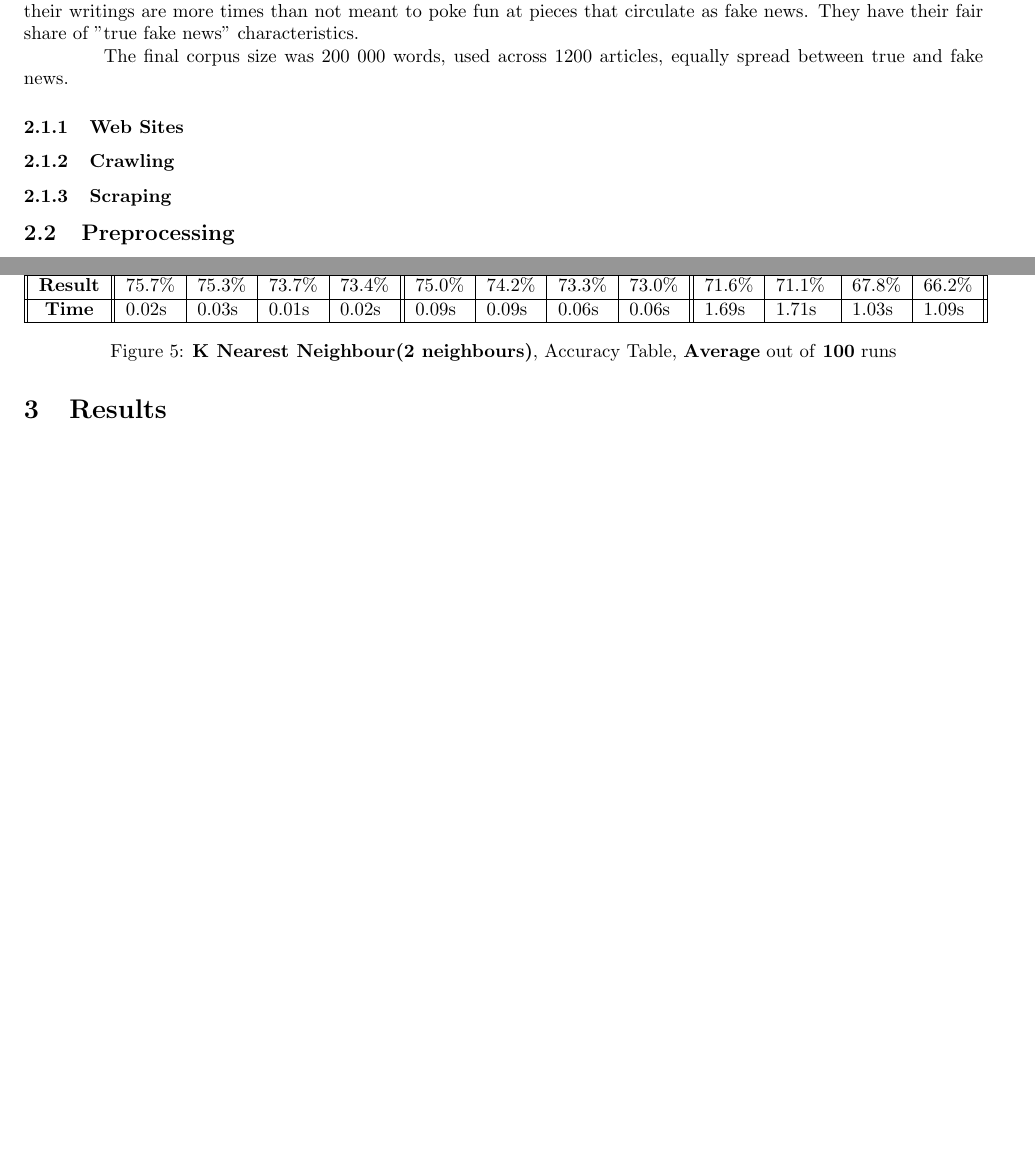
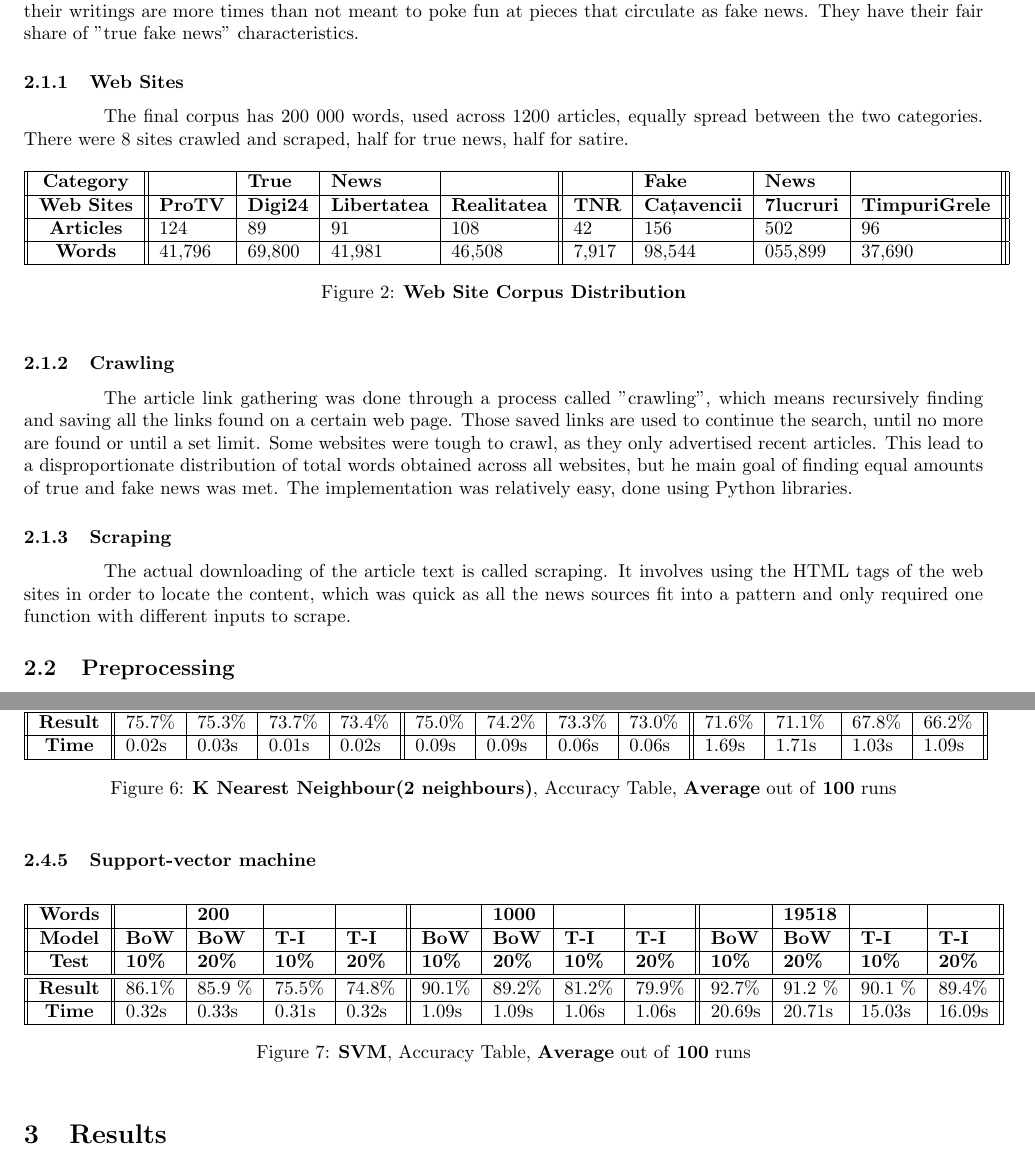
Before and after one commit to Codrinator/FakeNews, a LaTeX document (Documentation/Documentation.tex): two parts of pages 2 and 3 of 3, joined at a grey line, cut so that both start at the same text, the shorter picture padded with empty space. The pictures show the PDF file Documentation/Documentation.pdf that the author committed with the source.

Commit message:
SVM and more Documentation

```diff
--- a/Documentation/Documentation.tex
+++ b/Documentation/Documentation.tex
@@ -51,17 +51,27 @@
 	\subsection{Gathering Data}
 	Finding sites that could be crawled and scraped was quite a daunting task. Real news are easy to find, there are countless organizations that have been existing for decades, in television, radio or newspaper formats. Fake news was, on the other hand, tricky. Nobody will write a bunch of false articles, admit to them being fake, then collect them together in a nice place to be found. True malicious or ill-intended posts were impossible to gather, so the next best thing was, logically, satire. Sarcastic news sites are a fraction of the news site pool, especially in Romania. This narrowed down the amount of data that could be collected, as the true corpus size had to be the same as the fake one.
 	\par There was also the question of how this restriction would apply into the real world. We used sarcastic articles and we tested them on more sarcastic articles. This can be very helpful against the rumor snowball effect that can lead to the creation of fake news, as well as the tone recognition problem faced by many people. Carefully crafted texts meant to destroy nations, create panic, mimic official and formal articles or exude authenticity would perform worse under this particular data set, but not go completely undetected. The topics chosen by the satire authors and their writings are more times than not meant to poke fun at pieces that circulate as fake news. They have their fair share of "true fake news" characteristics.
-	\par The final corpus size was 200 000 words, used across 1200 articles, equally spread between true and fake news.
 
 	\subsubsection{Web Sites}
-
-	\par
-
+	 The final corpus has 200 000 words, used across 1200 articles, equally spread between the two categories. There were 8 sites crawled and scraped, half for true news, half for satire.
+	\begin{figure}[!h]
+		\begin{tabular}{||c||l|l|l|l||l|l|l|l|||}
+			\hline
+			\textbf{Category} &  & \textbf{True} & \textbf{News}& & &\textbf{Fake} & \textbf{News} &  \\ \hline
+			\textbf{Web Sites} & \textbf{ProTV} & \textbf{Digi24} & \textbf{Libertatea} & \textbf{Realitatea} &\textbf{TNR} & \textbf{Cațavencii} & \textbf{7lucruri} & \textbf{TimpuriGrele} \\ \hline
+			\textbf{Articles} & 124 &89 &91 & 108 &42 & 156 &502 & 96  \\ \hline
+			\textbf{Words} & 41,796 & 69,800 & 41,981 & 46,508 & 7,917 & 98,544 & 055,899 &37,690  \\ \hline
+		\end{tabular}
+		\caption{\textbf{Web Site Corpus Distribution}}
+	\end{figure}
 
 	\subsubsection{Crawling}
+	The article link gathering was done through a process called "crawling", which means recursively finding and saving all the links found on a certain web page. Those saved links are used to continue the search, until no more are found or until a set limit. Some websites were tough to crawl, as they only advertised recent articles. This lead to a disproportionate distribution of total words obtained across all websites, but he main goal of finding equal amounts of true and fake news was met. The implementation was relatively easy, done using Python libraries.
 	\subsubsection{Scraping}
+	The actual downloading of the article text is called scraping. It involves using the HTML tags of the web sites in order to locate the content, which was quick as all the news sources fit into a pattern and only required one function with different inputs to scrape.
 
-	\subsection{Preprocessing}
+\subsection{Preprocessing}
+	The articles had to be preprocessed before being passed through the classifiers. The first step was combining the title and content of each piece into one string. The second step was removing the stop words, then turning the string into individual words. The last process chosen in this particular implementation was stemming, which means reducing words to a short root that represents the differently-spelled versions of a certain notion.
 	\subsubsection{Stop Words}
 	\subsubsection{Tokenization}
 	\subsubsection{Stemming}
@@ -124,6 +134,19 @@
 		\caption{\textbf{K Nearest Neighbour(2 neighbours)}, Accuracy Table, \textbf{Average} out of \textbf{100} runs}
 	\end{figure}
 
+	\subsubsection{Support-vector machine}
+	\begin{figure}[!h]
+		\begin{tabular}{||c||l|l|l|l||l|l|l|l||l|l|l|l||}
+			\hline
+			\textbf{Words} &  & \textbf{200} & & & &\textbf{1000} & & & & \textbf{19518} &  & \\ \hline
+			\textbf{Model} & \textbf{BoW} & \textbf{BoW} & \textbf{T-I} & \textbf{T-I} &\textbf{BoW} & \textbf{BoW} & \textbf{T-I} & \textbf{T-I} & \textbf{BoW} & \textbf{BoW} & \textbf{T-I} & \textbf{T-I}\\ \hline
+			\textbf{Test} & \textbf{10\%} & \textbf{20\%} & \textbf{10\%} & \textbf{20\%} & \textbf{10\%} & \textbf{20\%} & \textbf{10\%} & \textbf{20\%} & \textbf{10\%} & \textbf{20\%} & \textbf{10\%} & \textbf{20\%} \\ \hline \hline
+			\textbf{Result} & 86.1\% &85.9 \% & 75.5\% & 74.8\% &90.1\% &89.2\% &81.2\% & 79.9\% & 92.7\% &91.2 \% &90.1 \% &89.4\% \\ \hline
+			\textbf{Time} &0.32s & 0.33s & 0.31s & 0.32s & 1.09s & 1.09s & 1.06s & 1.06s & 20.69s & 20.71s & 15.03s & 16.09s \\ \hline
+		\end{tabular}
+		\caption{\textbf{SVM}, Accuracy Table, \textbf{Average} out of \textbf{100} runs}
+	\end{figure}
+
 	\section{Results}
 
 	\section{Conclusion}
```
Also changed, not shown: Documentation/Documentation.pdf, 3 other files.
